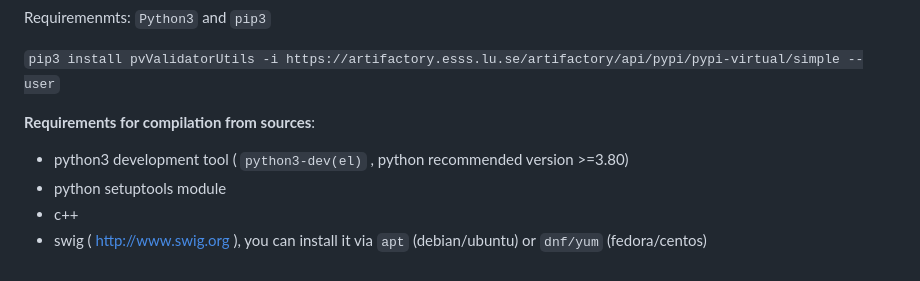
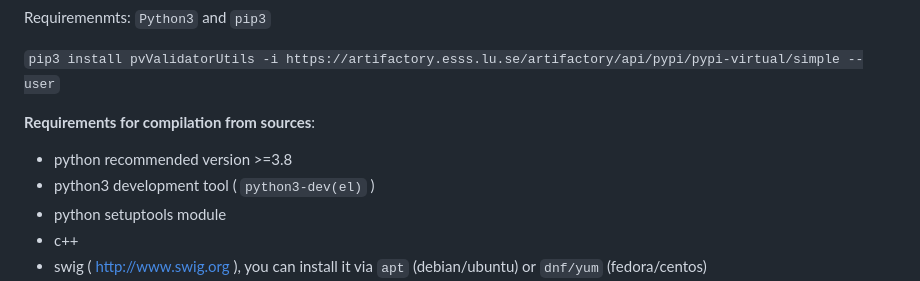
Before and after one commit to epicDirk/pvValidator, a Markdown page: README.md, the part around the change. Rendered like a GitHub page.

```diff
--- a/README.md
+++ b/README.md
@@ -10,7 +10,8 @@ Requiremenmts: `Python3` and `pip3`
 
 
 **Requirements for compilation from sources**:
-- python3 development tool ( `python3-dev(el)` , python recommended version >=3.80)
+- python recommended version >=3.8
+- python3 development tool ( `python3-dev(el)` )
 - python setuptools module
 - c++
 - swig ( http://www.swig.org ), you can install it via `apt` (debian/ubuntu) or `dnf/yum` (fedora/centos)
```
